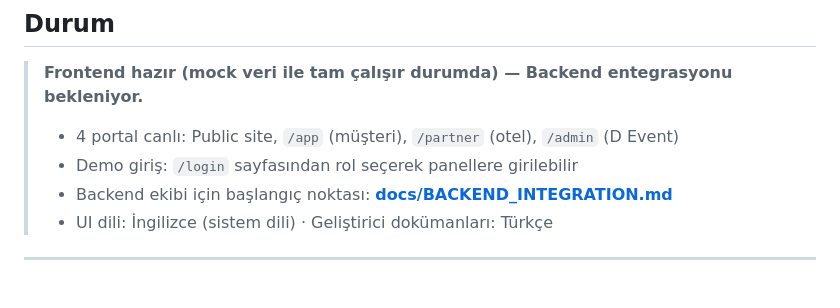
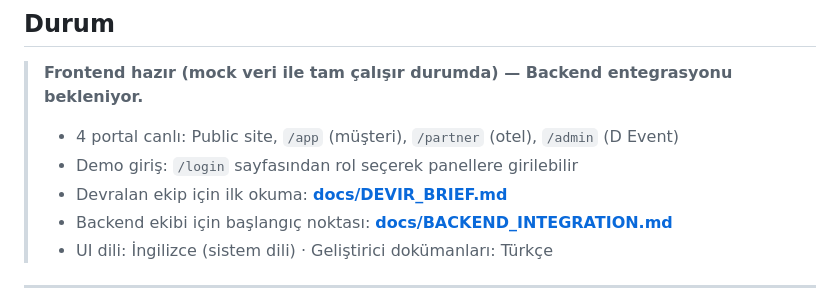
Before and after one commit to yavuzalpazizoglu-coder/turmeet, a Markdown page: README.md, the part around the change. Rendered like a GitHub page.

Commit message:
Devir brief'i eklendi (docs/DEVIR_BRIEF.md), entegrasyon kilavuzu guncel envanter ve eksik listesiyle guncellendi
Co-authored-by: Cursor <cursoragent@cursor.com>

```diff
--- a/README.md
+++ b/README.md
@@ -14,6 +14,7 @@
 >
 > - 4 portal canlı: Public site, `/app` (müşteri), `/partner` (otel), `/admin` (D Event)
 > - Demo giriş: `/login` sayfasından rol seçerek panellere girilebilir
+> - Devralan ekip için ilk okuma: **[docs/DEVIR_BRIEF.md](docs/DEVIR_BRIEF.md)**
 > - Backend ekibi için başlangıç noktası: **[docs/BACKEND_INTEGRATION.md](docs/BACKEND_INTEGRATION.md)**
 > - UI dili: İngilizce (sistem dili) · Geliştirici dokümanları: Türkçe
 
```
Also changed, not shown: docs/BACKEND_INTEGRATION.md (+10 -3 lines), docs/DEVIR_BRIEF.md (added, +112 -0 lines).
